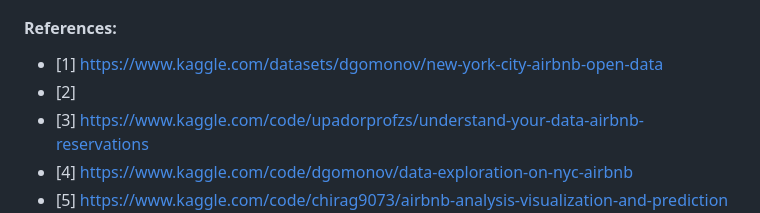
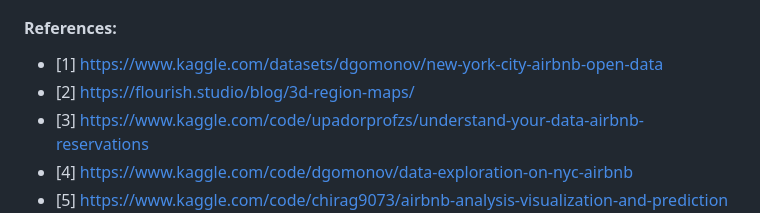
Before and after one commit to com-480-data-visualization/project-2023-xianzhi, a Markdown page: README.md, the part around the change. GitHub-like rendering.

```diff
--- a/README.md
+++ b/README.md
@@ -70,7 +70,7 @@ Although previous works provide us with a lot of inspiration for the project, we
 
 #### References:
 * [1] https://www.kaggle.com/datasets/dgomonov/new-york-city-airbnb-open-data
-* [2]
+* [2] https://flourish.studio/blog/3d-region-maps/
 * [3] https://www.kaggle.com/code/upadorprofzs/understand-your-data-airbnb-reservations
 * [4] https://www.kaggle.com/code/dgomonov/data-exploration-on-nyc-airbnb
 * [5] https://www.kaggle.com/code/chirag9073/airbnb-analysis-visualization-and-prediction
```
